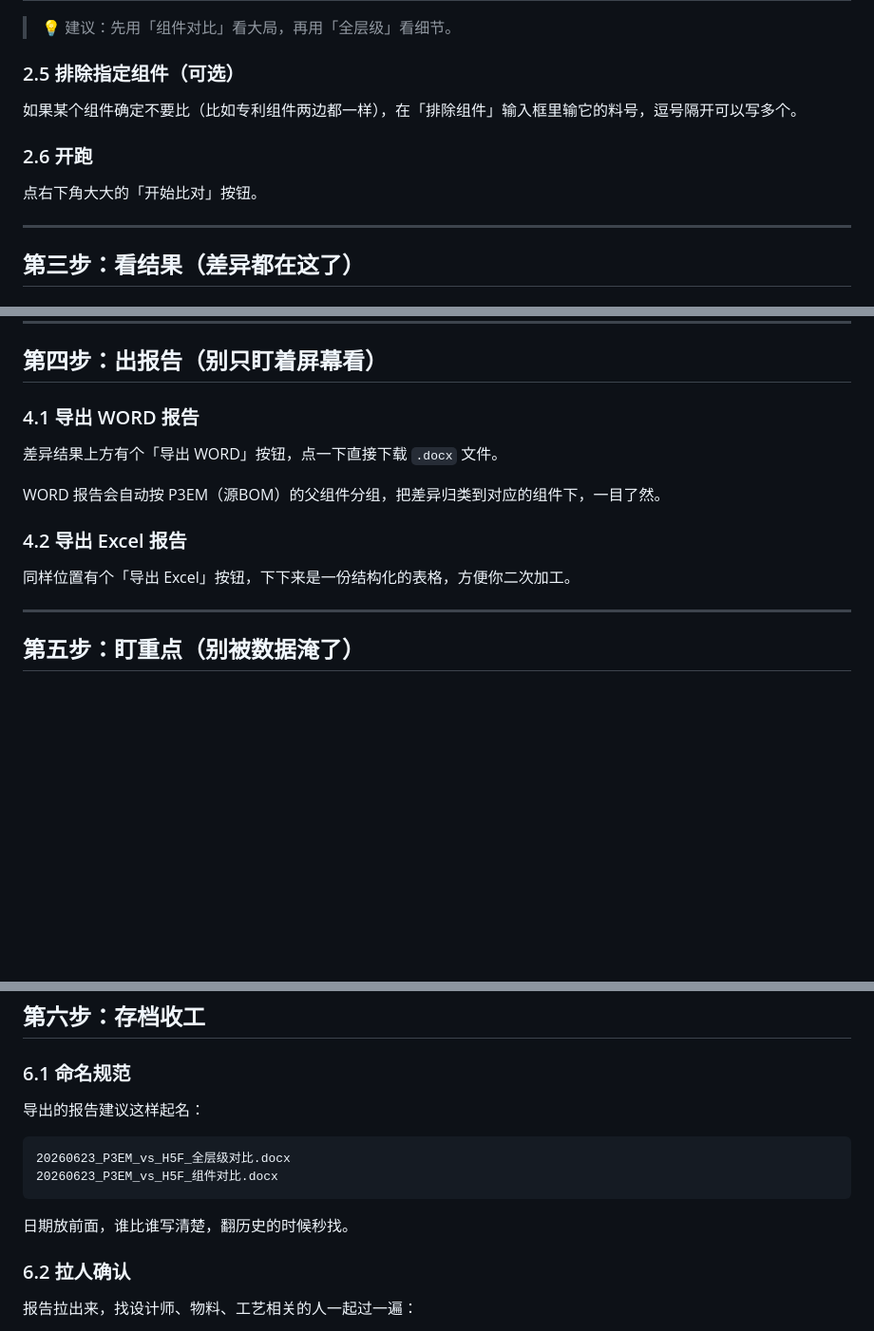
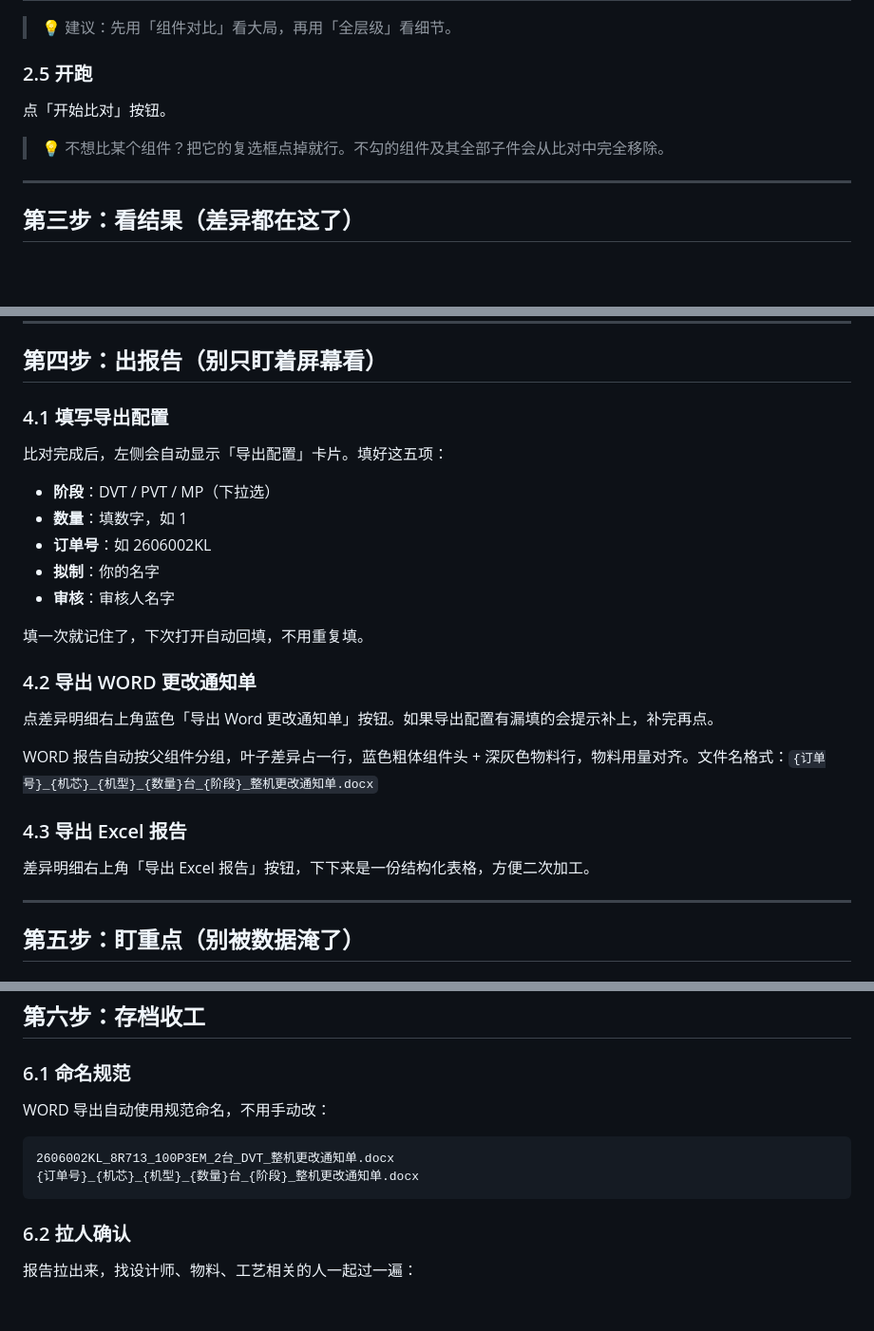
Before and after one commit to TYA1204/BOM-Data-Comparison, a Markdown page: SOP_BOM核对操作指南.md, 3 parts joined by grey strips. Shown at 95% size. Rendered like a GitHub page; blank space fills up the shorter version.

Commit message:
docs: 更新SOP — 导出配置卡片/命名规范/移除textarea
- 2.5: 删除已移除的排除组件textarea,改为复选框说明
- 4.1: 新增导出配置卡片填写说明
- 4.2: WORD导出流程更新(必填校验/制表位对齐/自动命名)
- 6.1: 命名规范改为实际格式(订单号_机芯_机型_数量台_阶段)

````diff
--- a/SOP_BOM核对操作指南.md
+++ b/SOP_BOM核对操作指南.md
@@ -64,13 +64,11 @@
 
 > 💡 建议：先用「组件对比」看大局，再用「全层级」看细节。
 
-### 2.5 排除指定组件（可选）
+### 2.5 开跑
 
-如果某个组件确定不要比（比如专利组件两边都一样），在「排除组件」输入框里输它的料号，逗号隔开可以写多个。
+点「开始比对」按钮。
 
-### 2.6 开跑
-
-点右下角大大的「开始比对」按钮。
+> 💡 不想比某个组件？把它的复选框点掉就行。不勾的组件及其全部子件会从比对中完全移除。
 
 ---
 
@@ -110,15 +108,26 @@
 
 ## 第四步：出报告（别只盯着屏幕看）
 
-### 4.1 导出 WORD 报告
+### 4.1 填写导出配置
 
-差异结果上方有个「导出 WORD」按钮，点一下直接下载 `.docx` 文件。
+比对完成后，左侧会自动显示「导出配置」卡片。填好这五项：
+- **阶段**：DVT / PVT / MP（下拉选）
+- **数量**：填数字，如 1
+- **订单号**：如 2606002KL
+- **拟制**：你的名字
+- **审核**：审核人名字
 
-WORD 报告会自动按 P3EM（源BOM）的父组件分组，把差异归类到对应的组件下，一目了然。
+填一次就记住了，下次打开自动回填，不用重复填。
 
-### 4.2 导出 Excel 报告
+### 4.2 导出 WORD 更改通知单
 
-同样位置有个「导出 Excel」按钮，下下来是一份结构化的表格，方便你二次加工。
+点差异明细右上角蓝色「导出 Word 更改通知单」按钮。如果导出配置有漏填的会提示补上，补完再点。
+
+WORD 报告自动按父组件分组，叶子差异占一行，蓝色粗体组件头 + 深灰色物料行，物料用量对齐。文件名格式：`{订单号}_{机芯}_{机型}_{数量}台_{阶段}_整机更改通知单.docx`
+
+### 4.3 导出 Excel 报告
+
+差异明细右上角「导出 Excel 报告」按钮，下下来是一份结构化表格，方便二次加工。
 
 ---
 
@@ -146,14 +155,12 @@ WORD 报告会自动按 P3EM（源BOM）的父组件分组，把差异归类到
 
 ### 6.1 命名规范
 
-导出的报告建议这样起名：
+WORD 导出自动使用规范命名，不用手动改：
 
 ```
-20260623_P3EM_vs_H5F_全层级对比.docx
-20260623_P3EM_vs_H5F_组件对比.docx
+2606002KL_8R713_100P3EM_2台_DVT_整机更改通知单.docx
+{订单号}_{机芯}_{机型}_{数量}台_{阶段}_整机更改通知单.docx
 ```
-
-日期放前面，谁比谁写清楚，翻历史的时候秒找。
 
 ### 6.2 拉人确认
 
````
